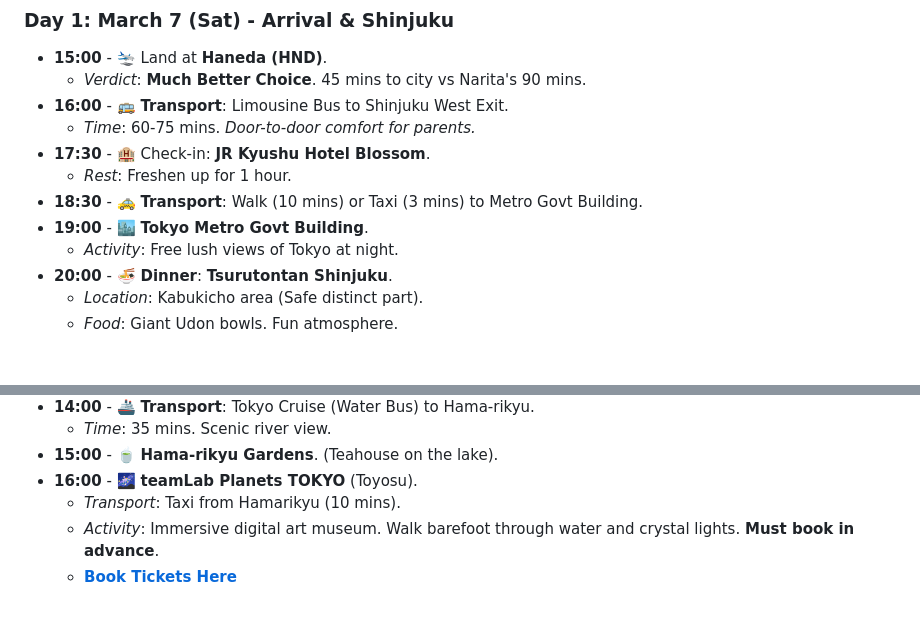
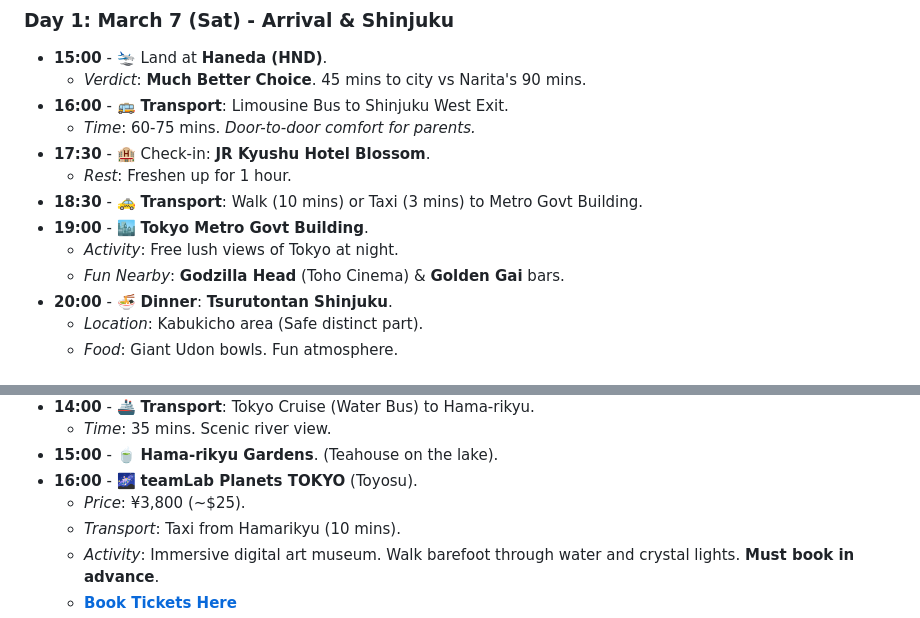
Before and after one commit to aryawadhwa/Japan, a Markdown page: Japan_Trip_Plan.md, 2 parts joined by grey strips. Rendered like a GitHub page.

Commit message:
Sync Master Plan Prices and Nearby Fun

```diff
--- a/Japan_Trip_Plan.md
+++ b/Japan_Trip_Plan.md
@@ -76,6 +76,7 @@ _Includes Transport Modes (🚕/🚆) and Travel Times for Parent-Friendly Plann
 - **18:30** - 🚕 **Transport**: Walk (10 mins) or Taxi (3 mins) to Metro Govt Building.
 - **19:00** - 🏙️ **Tokyo Metro Govt Building**.
   - _Activity_: Free lush views of Tokyo at night.
+  - _Fun Nearby_: **Godzilla Head** (Toho Cinema) & **Golden Gai** bars.
 - **20:00** - 🍜 **Dinner**: **Tsurutontan Shinjuku**.
   - _Location_: Kabukicho area (Safe distinct part).
   - _Food_: Giant Udon bowls. Fun atmosphere.
@@ -133,6 +134,7 @@ _Includes Transport Modes (🚕/🚆) and Travel Times for Parent-Friendly Plann
   - _Time_: 35 mins. Scenic river view.
 - **15:00** - 🍵 **Hama-rikyu Gardens**. (Teahouse on the lake).
 - **16:00** - 🌌 **teamLab Planets TOKYO** (Toyosu).
+  - _Price_: ¥3,800 (~$25).
   - _Transport_: Taxi from Hamarikyu (10 mins).
   - _Activity_: Immersive digital art museum. Walk barefoot through water and crystal lights. **Must book in advance**.
   - [**Book Tickets Here**](https://planets.teamlab.art/tokyo/)
```
